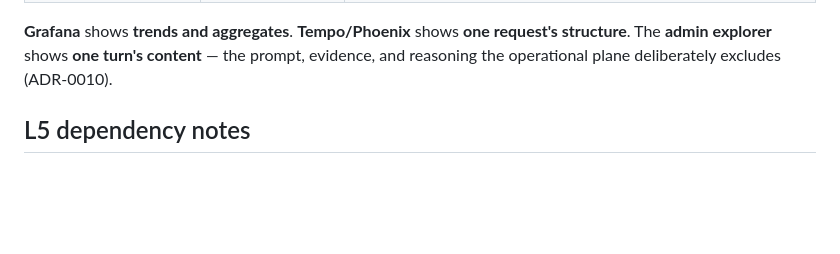
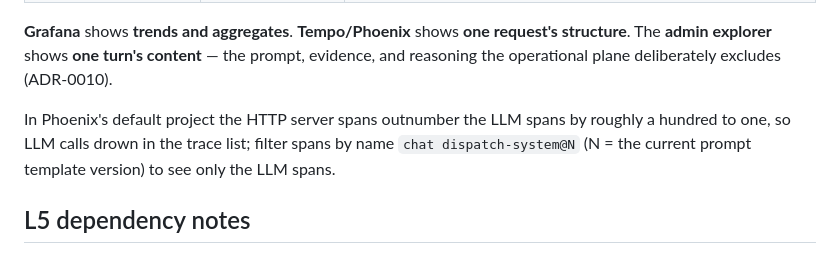
Before and after one commit to DrMegavolt/tenant-chat-assistant, a Markdown page: docs/runbooks/observability-dashboards.md, the part around the change. GitHub-like rendering; blank space fills up the shorter version.

```diff
--- a/docs/runbooks/observability-dashboards.md
+++ b/docs/runbooks/observability-dashboards.md
@@ -54,6 +54,11 @@ a tour of dashboards:
 request's structure**. The **admin explorer** shows **one turn's content** — the
 prompt, evidence, and reasoning the operational plane deliberately excludes
 (ADR-0010).
+
+In Phoenix's default project the HTTP server spans outnumber the LLM spans by
+roughly a hundred to one, so LLM calls drown in the trace list; filter spans by
+name `chat dispatch-system@N` (N = the current prompt template version) to see
+only the LLM spans.
 
 ## L5 dependency notes
 
```
Also changed, not shown: docs/runbooks/demo-access.md (+17 -1 lines).
